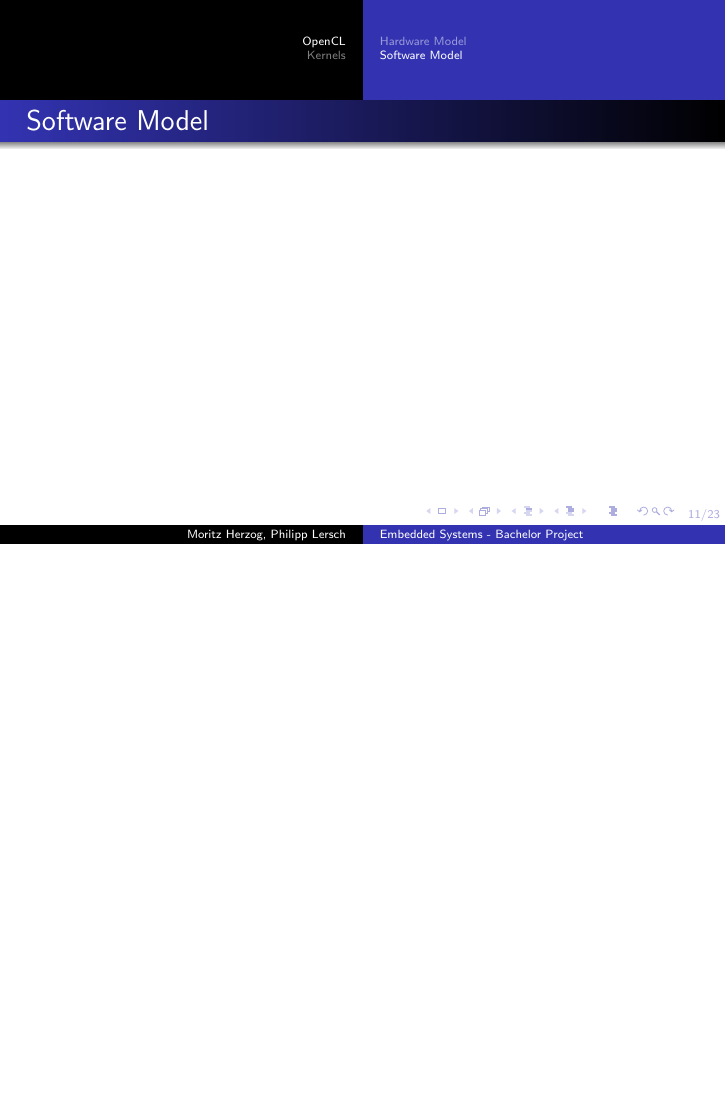
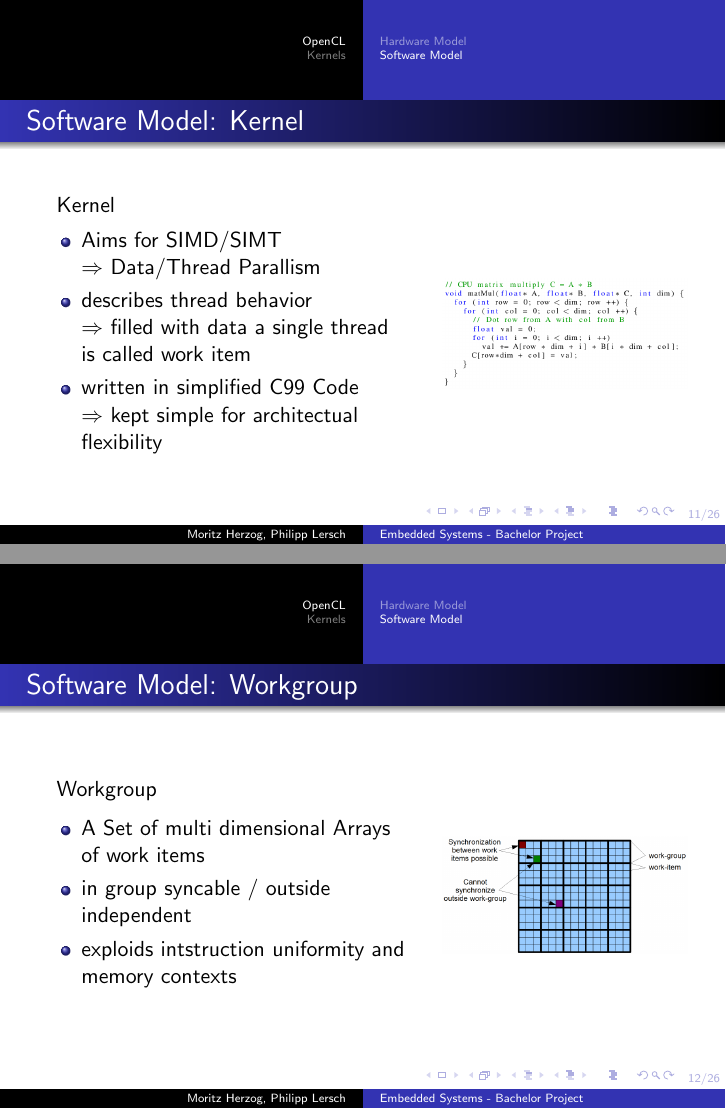
Before and after one commit to TheMHMoritz3/OpenCLScheduler, LaTeX slides (pres/presentation.tex): page 11 of 31 before the commit and pages 11 and 12 of 34 after it, the two joined at a grey line, the shorter picture padded with empty space. Compiled offline with pdfLaTeX.

Commit message:
Erste Version der OpenCL Software Seite

```diff
--- a/pres/presentation.tex
+++ b/pres/presentation.tex
@@ -123,4 +123,35 @@
 \end{frame}
 \subsection{Software Model}
 \begin{frame}
-    \frametitle{Software Model}
+    \frametitle{Software Model: Kernel}
+        Kernel
+        \begin{columns}
+        \column{.6\textwidth}
+            \begin{itemize}
+            \item Aims for SIMD/SIMT\\
+            $\Rightarrow$ Data/Thread Parallism
+            \item describes thread behavior\\
+            $\Rightarrow$ filled with data a single thread is called work item
+            \item written in simplified C99 Code\\
+            $\Rightarrow$ kept simple for architectual flexibility
+            \end{itemize}
+        \column{.4\textwidth}
+            \includegraphics[width=\textwidth]{res/CodeExample.png}
+    \end{columns}
+\end{frame}
+\begin{frame}
+    \frametitle{Software Model: Workgroup}
+        Workgroup
+        \begin{columns}
+        \column{.6\textwidth}
+            \begin{itemize}
+            \item A Set of multi dimensional Arrays of work items\\
+            \item in group syncable / outside independent
+            \item exploids intstruction uniformity and memory contexts
+            \end{itemize}
+        \column{.4\textwidth}
+            \includegraphics[width=\textwidth]{res/WorkGroupItemStructure.png}
+    \end{columns}
+\end{frame}
+\begin{frame}
+    \frametitle{Software Model: Workgroup}
```
Also changed, not shown: pres/presentation.tex (24 more changed lines).
